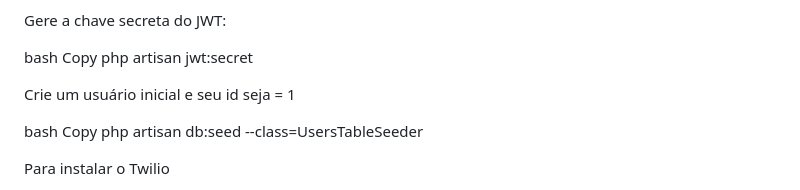
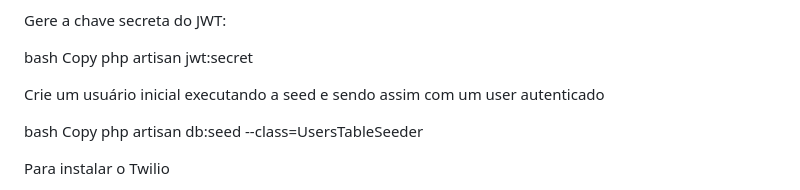
Before and after one commit to yurisillllva/clientsmanager, a Markdown page: README.md, the part around the change. GitHub-like rendering.

Commit message:
adjustments Readme

```diff
--- a/README.md
+++ b/README.md
@@ -97,7 +97,7 @@ bash
 Copy
 php artisan jwt:secret
 
-Crie um usuário inicial e seu id seja = 1
+Crie um usuário inicial executando a seed e sendo assim com um user autenticado
 
 bash
 Copy
```
